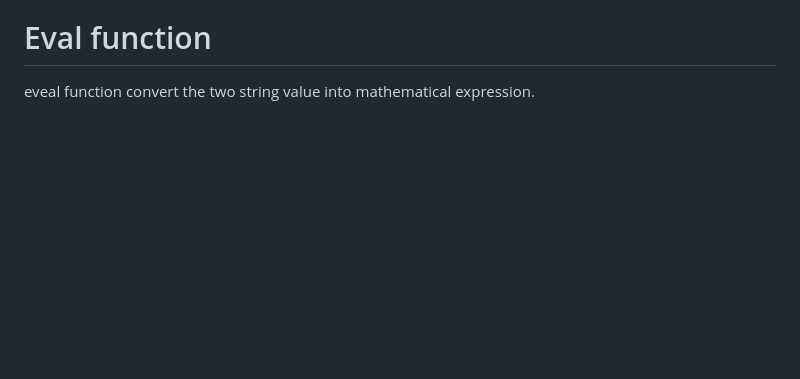
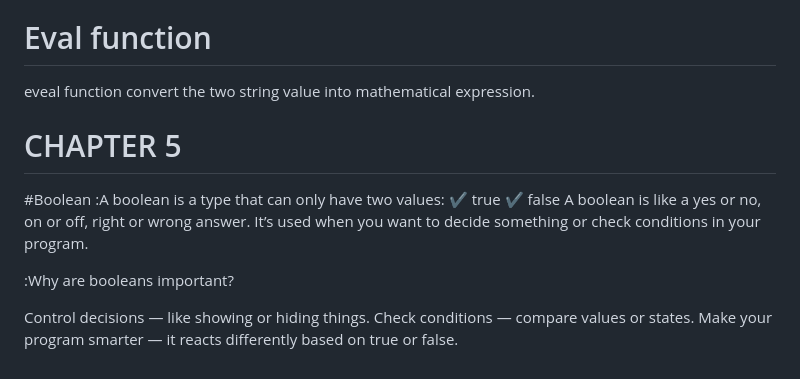
Before and after one commit to RaushanKumar25/javascript-practice, a Markdown page: README.md, the part around the change. Drawn GitHub-style; blank space fills up the shorter version.

```diff
--- a/README.md
+++ b/README.md
@@ -169,3 +169,18 @@ age is a variable storing the number 22
 
 # Eval function
 eveal function convert the two string value into mathematical expression.
+
+# CHAPTER 5
+
+#Boolean
+:A boolean is a type that can only have two values:
+✔ true
+✔ false
+A boolean is like a yes or no, on or off, right or wrong answer.
+It’s used when you want to decide something or check conditions in your program.
+
+:Why are booleans important?
+
+Control decisions — like showing or hiding things.
+Check conditions — compare values or states.
+Make your program smarter — it reacts differently based on true or false.
```
